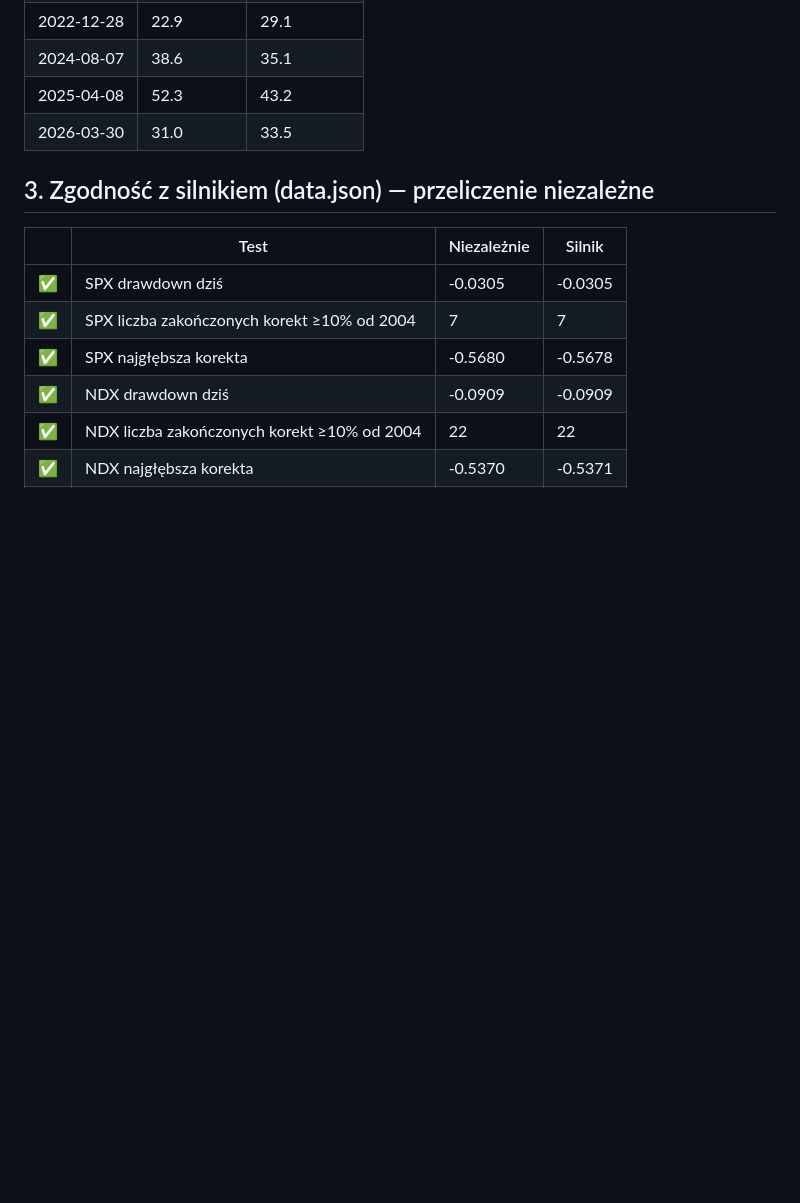
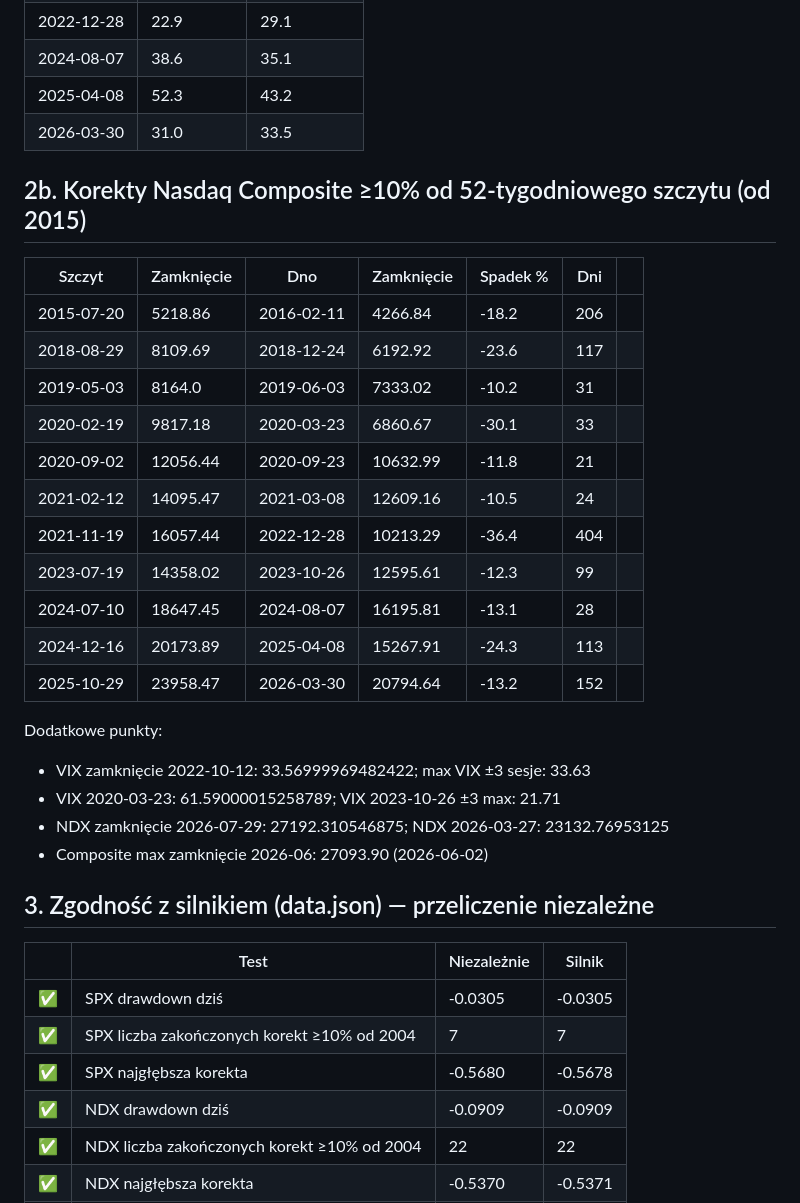
Before and after one commit to wisniewskifx/wisniewskifx, a Markdown page: rynek-k7q2/audit/audit.md, the part around the change. Drawn GitHub-style; blank space fills up the shorter version.

Commit message:
audyt: wynik

```diff
--- a/rynek-k7q2/audit/audit.md
+++ b/rynek-k7q2/audit/audit.md
@@ -56,6 +56,28 @@ Wygenerowano z danych do 2026-10-30
 | 2025-04-08 | 52.3 | 43.2 |
 | 2026-03-30 | 31.0 | 33.5 |
 
+## 2b. Korekty Nasdaq Composite ≥10% od 52-tygodniowego szczytu (od 2015)
+
+| Szczyt | Zamknięcie | Dno | Zamknięcie | Spadek % | Dni | |
+|---|---|---|---|---|---|---|
+| 2015-07-20 | 5218.86 | 2016-02-11 | 4266.84 | -18.2 | 206 |  |
+| 2018-08-29 | 8109.69 | 2018-12-24 | 6192.92 | -23.6 | 117 |  |
+| 2019-05-03 | 8164.0 | 2019-06-03 | 7333.02 | -10.2 | 31 |  |
+| 2020-02-19 | 9817.18 | 2020-03-23 | 6860.67 | -30.1 | 33 |  |
+| 2020-09-02 | 12056.44 | 2020-09-23 | 10632.99 | -11.8 | 21 |  |
+| 2021-02-12 | 14095.47 | 2021-03-08 | 12609.16 | -10.5 | 24 |  |
+| 2021-11-19 | 16057.44 | 2022-12-28 | 10213.29 | -36.4 | 404 |  |
+| 2023-07-19 | 14358.02 | 2023-10-26 | 12595.61 | -12.3 | 99 |  |
+| 2024-07-10 | 18647.45 | 2024-08-07 | 16195.81 | -13.1 | 28 |  |
+| 2024-12-16 | 20173.89 | 2025-04-08 | 15267.91 | -24.3 | 113 |  |
+| 2025-10-29 | 23958.47 | 2026-03-30 | 20794.64 | -13.2 | 152 |  |
+
+Dodatkowe punkty:
+- VIX zamknięcie 2022-10-12: 33.56999969482422; max VIX ±3 sesje: 33.63
+- VIX 2020-03-23: 61.59000015258789; VIX 2023-10-26 ±3 max: 21.71
+- NDX zamknięcie 2026-07-29: 27192.310546875; NDX 2026-03-27: 23132.76953125
+- Composite max zamknięcie 2026-06: 27093.90 (2026-06-02)
+
 ## 3. Zgodność z silnikiem (data.json) — przeliczenie niezależne
 
 | | Test | Niezależnie | Silnik |
```
